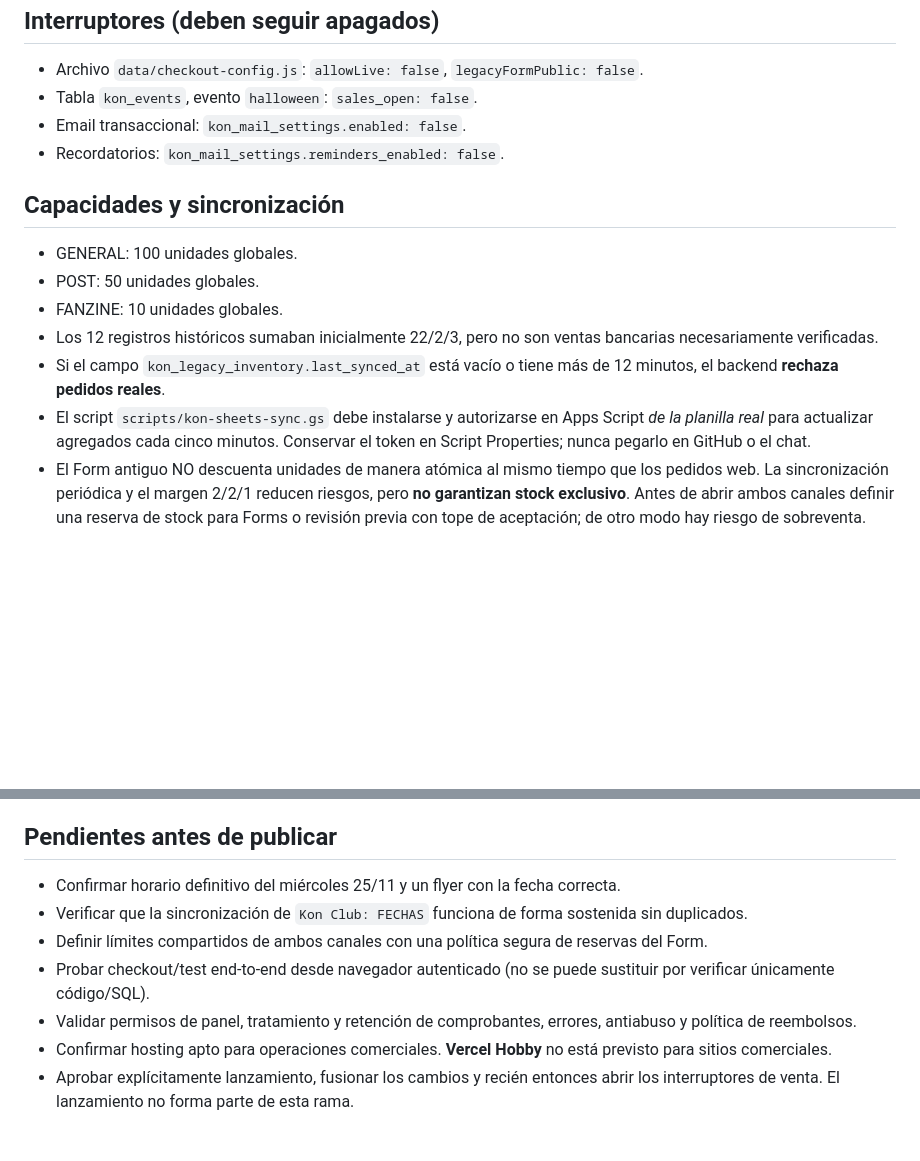
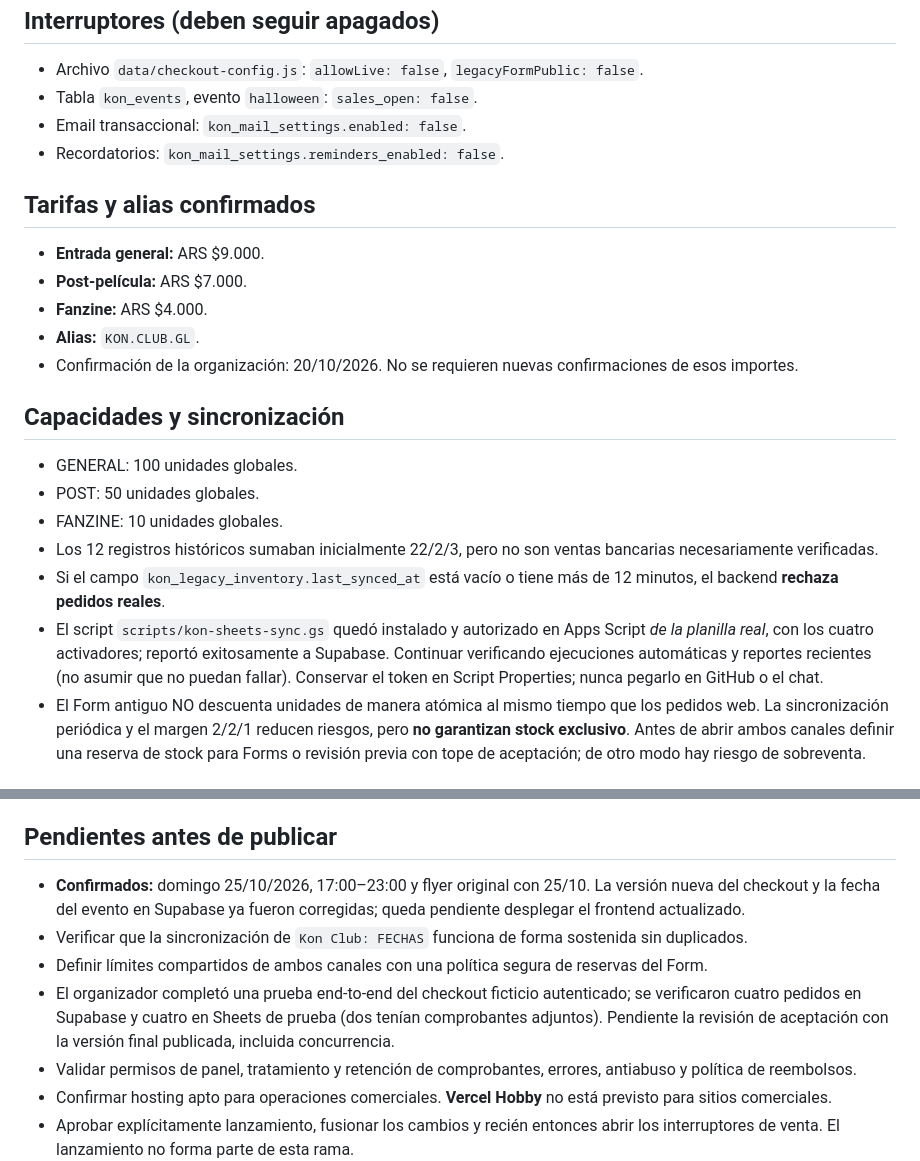
Before and after one commit to martoknoll/Kon-club, a Markdown page: docs/QA-CHECKOUT-PRELANZAMIENTO.md, 2 parts joined by grey strips. Drawn GitHub-style; blank space fills up the shorter version.

Commit message:
Confirm final 25 October ticket prices and transfer alias; refresh prelaunch status

```diff
--- a/docs/QA-CHECKOUT-PRELANZAMIENTO.md
+++ b/docs/QA-CHECKOUT-PRELANZAMIENTO.md
@@ -16,13 +16,20 @@
 - Email transaccional: `kon_mail_settings.enabled: false`.
 - Recordatorios: `kon_mail_settings.reminders_enabled: false`.
 
+## Tarifas y alias confirmados
+- **Entrada general:** ARS $9.000.
+- **Post-película:** ARS $7.000.
+- **Fanzine:** ARS $4.000.
+- **Alias:** `KON.CLUB.GL`.
+- Confirmación de la organización: 20/10/2026. No se requieren nuevas confirmaciones de esos importes.
+
 ## Capacidades y sincronización
 - GENERAL: 100 unidades globales.
 - POST: 50 unidades globales.
 - FANZINE: 10 unidades globales.
 - Los 12 registros históricos sumaban inicialmente 22/2/3, pero no son ventas bancarias necesariamente verificadas.
 - Si el campo `kon_legacy_inventory.last_synced_at` está vacío o tiene más de 12 minutos, el backend **rechaza pedidos reales**.
-- El script `scripts/kon-sheets-sync.gs` debe instalarse y autorizarse en Apps Script *de la planilla real* para actualizar agregados cada cinco minutos. Conservar el token en Script Properties; nunca pegarlo en GitHub o el chat.
+- El script `scripts/kon-sheets-sync.gs` quedó instalado y autorizado en Apps Script *de la planilla real*, con los cuatro activadores; reportó exitosamente a Supabase. Continuar verificando ejecuciones automáticas y reportes recientes (no asumir que no puedan fallar). Conservar el token en Script Properties; nunca pegarlo en GitHub o el chat.
 - El Form antiguo NO descuenta unidades de manera atómica al mismo tiempo que los pedidos web. La sincronización periódica y el margen 2/2/1 reducen riesgos, pero **no garantizan stock exclusivo**. Antes de abrir ambos canales definir una reserva de stock para Forms o revisión previa con tope de aceptación; de otro modo hay riesgo de sobreventa.
 
 ## Prueba segura desde navegador
@@ -38,10 +45,10 @@
 10. Revisar en desktop y celular el checkout, los botones de regreso, los estados deshabilitados y que **FORMULARIO ANTERIOR** no sea visible en la home.
 
 ## Pendientes antes de publicar
-- Confirmar horario definitivo del miércoles 25/11 y un flyer con la fecha correcta.
+- **Confirmados:** domingo 25/10/2026, 17:00–23:00 y flyer original con 25/10. La versión nueva del checkout y la fecha del evento en Supabase ya fueron corregidas; queda pendiente desplegar el frontend actualizado.
 - Verificar que la sincronización de `Kon Club: FECHAS` funciona de forma sostenida sin duplicados.
 - Definir límites compartidos de ambos canales con una política segura de reservas del Form.
-- Probar checkout/test end-to-end desde navegador autenticado (no se puede sustituir por verificar únicamente código/SQL).
+- El organizador completó una prueba end-to-end del checkout ficticio autenticado; se verificaron cuatro pedidos en Supabase y cuatro en Sheets de prueba (dos tenían comprobantes adjuntos). Pendiente la revisión de aceptación con la versión final publicada, incluida concurrencia.
 - Validar permisos de panel, tratamiento y retención de comprobantes, errores, antiabuso y política de reembolsos.
 - Confirmar hosting apto para operaciones comerciales. **Vercel Hobby** no está previsto para sitios comerciales.
 - Aprobar explícitamente lanzamiento, fusionar los cambios y recién entonces abrir los interruptores de venta. El lanzamiento no forma parte de esta rama.
```
